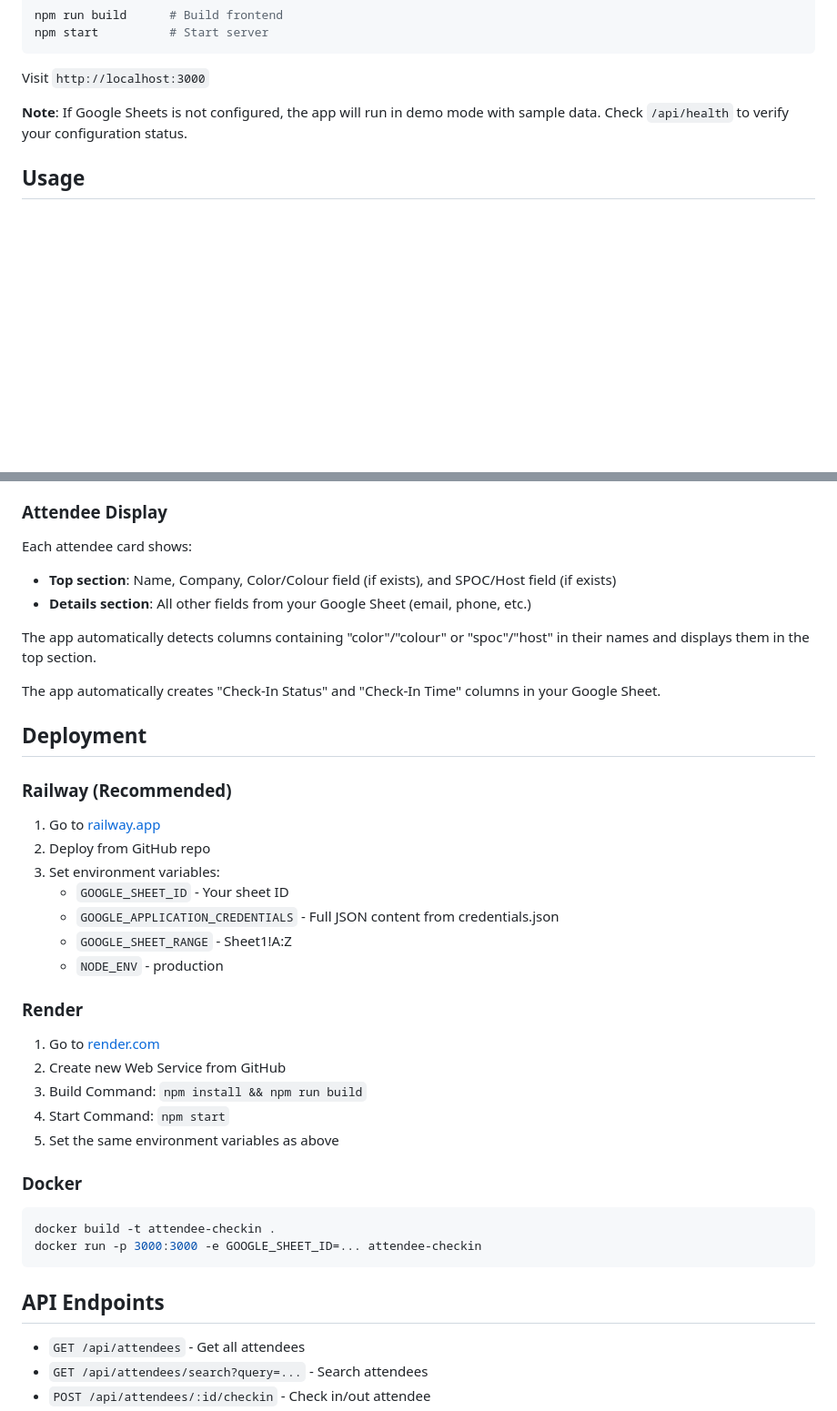
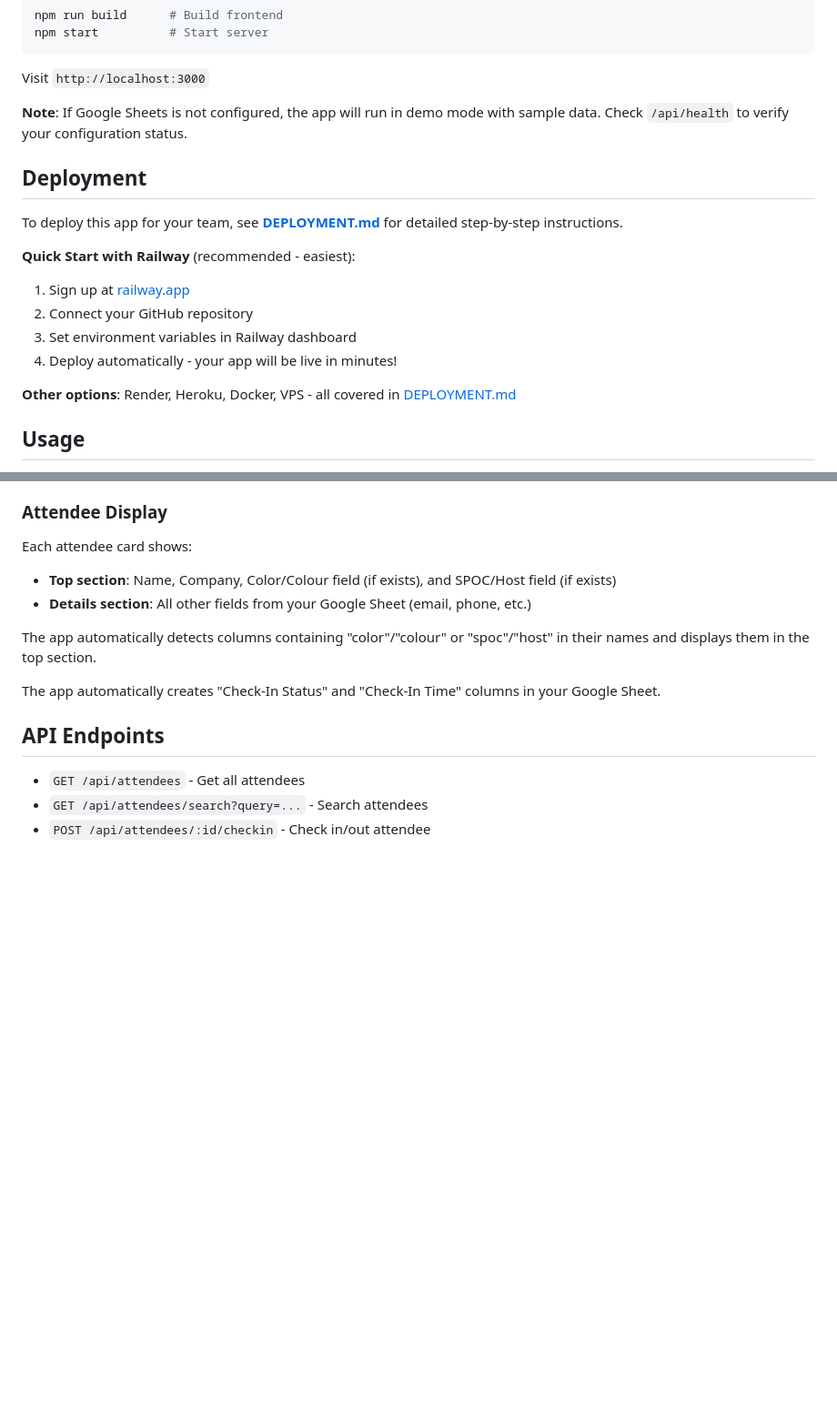
Before and after one commit to akshaysharmainc/attendee_checkin, a Markdown page: README.md, 2 parts joined by grey strips. Shown: that part at 91% size. Rendered like a GitHub page; blank space fills up the shorter version.

Commit message:
Add comprehensive deployment guide for team sharing

````diff
--- a/README.md
+++ b/README.md
@@ -75,6 +75,18 @@ Visit `http://localhost:3000`
 
 **Note**: If Google Sheets is not configured, the app will run in demo mode with sample data. Check `/api/health` to verify your configuration status.
 
+## Deployment
+
+To deploy this app for your team, see **[DEPLOYMENT.md](./DEPLOYMENT.md)** for detailed step-by-step instructions.
+
+**Quick Start with Railway** (recommended - easiest):
+1. Sign up at [railway.app](https://railway.app)
+2. Connect your GitHub repository
+3. Set environment variables in Railway dashboard
+4. Deploy automatically - your app will be live in minutes!
+
+**Other options**: Render, Heroku, Docker, VPS - all covered in [DEPLOYMENT.md](./DEPLOYMENT.md)
+
 ## Usage
 
 1. **Search**: Type a few letters to find attendees by name or company
@@ -90,33 +102,6 @@ Each attendee card shows:
 The app automatically detects columns containing "color"/"colour" or "spoc"/"host" in their names and displays them in the top section.
 
 The app automatically creates "Check-In Status" and "Check-In Time" columns in your Google Sheet.
-
-## Deployment
-
-### Railway (Recommended)
-
-1. Go to [railway.app](https://railway.app)
-2. Deploy from GitHub repo
-3. Set environment variables:
-   - `GOOGLE_SHEET_ID` - Your sheet ID
-   - `GOOGLE_APPLICATION_CREDENTIALS` - Full JSON content from credentials.json
-   - `GOOGLE_SHEET_RANGE` - Sheet1!A:Z
-   - `NODE_ENV` - production
-
-### Render
-
-1. Go to [render.com](https://render.com)
-2. Create new Web Service from GitHub
-3. Build Command: `npm install && npm run build`
-4. Start Command: `npm start`
-5. Set the same environment variables as above
-
-### Docker
-
-```bash
-docker build -t attendee-checkin .
-docker run -p 3000:3000 -e GOOGLE_SHEET_ID=... attendee-checkin
-```
 
 ## API Endpoints
 
````
Also changed, not shown: DEPLOYMENT.md (added, +347 -0 lines).
